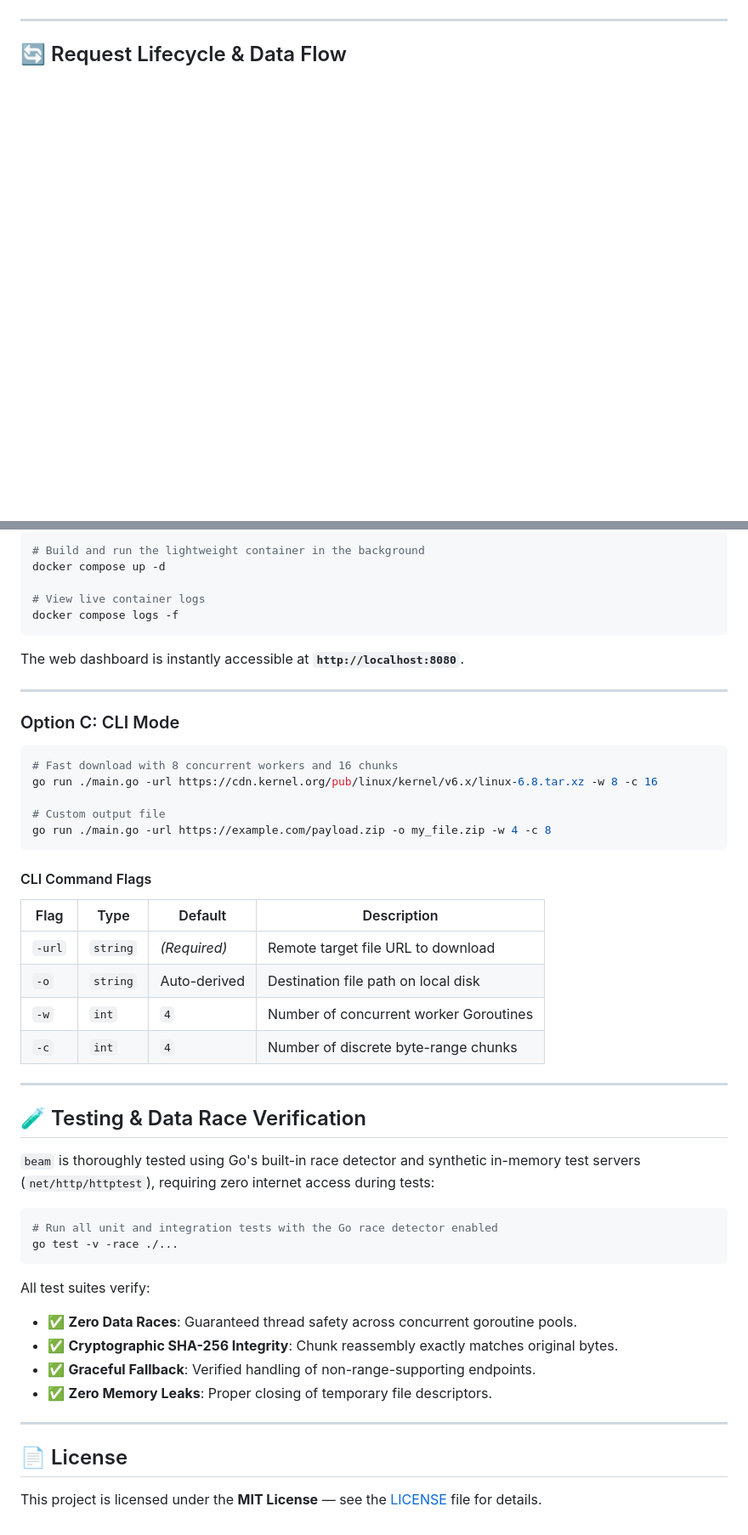
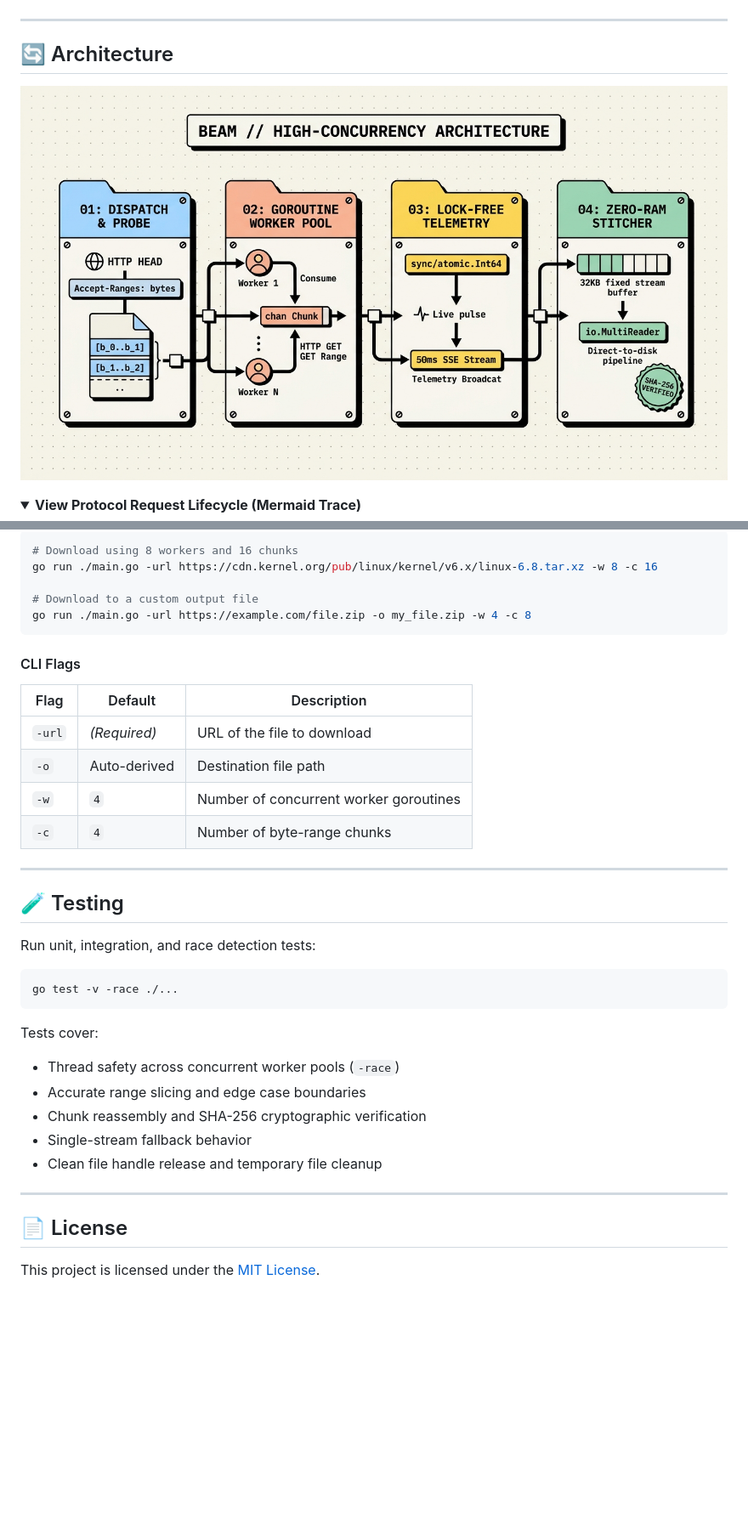
Before and after one commit to Anshu666666/beam, a Markdown page: README.md, 2 parts joined by grey strips. Shown: that part at 85% size. Drawn GitHub-style; pictures changed too: assets/beam_architecture.png (added); folded sections open; blank space fills up the shorter version.

````diff
--- a/README.md
+++ b/README.md
@@ -99,7 +97,14 @@ Neo-brutalist tactile chassis with protruding folder tabs, recessed card bezels,
 
 ---
 
-## 🔄 Request Lifecycle & Data Flow
+## 🔄 Architecture
+
+<p align="center">
+  <img src="assets/beam_architecture.png" alt="Beam System Architecture" width="100%" style="border-radius: 8px; box-shadow: 0 4px 16px rgba(0,0,0,0.1);">
+</p>
+
+<details>
+<summary><strong>View Protocol Request Lifecycle (Mermaid Trace)</strong></summary>
 
 ```mermaid
 sequenceDiagram
@@ -263,50 +242,38 @@ Open **`http://localhost:8080`** in your browser.
 ```bash
-# Build and run the lightweight container in the background
-docker compose up -d
+# Download using 8 workers and 16 chunks
+go run ./main.go -url https://cdn.kernel.org/pub/linux/kernel/v6.x/linux-6.8.tar.xz -w 8 -c 16
 
-# View live container logs
-docker compose logs -f
+# Download to a custom output file
+go run ./main.go -url https://example.com/file.zip -o my_file.zip -w 4 -c 8
 ```
-The web dashboard is instantly accessible at **`http://localhost:8080`**.
+
+#### CLI Flags
+| Flag | Default | Description |
+|---|---|---|
+| `-url` | *(Required)* | URL of the file to download |
+| `-o` | Auto-derived | Destination file path |
+| `-w` | `4` | Number of concurrent worker goroutines |
+| `-c` | `4` | Number of byte-range chunks |
 
 ---
 
-### Option C: CLI Mode
-```bash
-# Fast download with 8 concurrent workers and 16 chunks
-go run ./main.go -url https://cdn.kernel.org/pub/linux/kernel/v6.x/linux-6.8.tar.xz -w 8 -c 16
+## 🧪 Testing
 
-# Custom output file
-go run ./main.go -url https://example.com/payload.zip -o my_file.zip -w 4 -c 8
-```
-
-#### CLI Command Flags
-| Flag | Type | Default | Description |
-|---|---|---|---|
-| `-url` | `string` | *(Required)* | Remote target file URL to download |
-| `-o` | `string` | Auto-derived | Destination file path on local disk |
-| `-w` | `int` | `4` | Number of concurrent worker Goroutines |
-| `-c` | `int` | `4` | Number of discrete byte-range chunks |
-
----
-
-## 🧪 Testing & Data Race Verification
-
-`beam` is thoroughly tested using Go's built-in race detector and synthetic in-memory test servers (`net/http/httptest`), requiring zero internet access during tests:
+Run unit, integration, and race detection tests:
 
 ```bash
-# Run all unit and integration tests with the Go race detector enabled
 go test -v -race ./...
 ```
 
-All test suites verify:
-- ✅ **Zero Data Races**: Guaranteed thread safety across concurrent goroutine pools.
-- ✅ **Cryptographic SHA-256 Integrity**: Chunk reassembly exactly matches original bytes.
-- ✅ **Graceful Fallback**: Verified handling of non-range-supporting endpoints.
-- ✅ **Zero Memory Leaks**: Proper closing of temporary file descriptors.
+Tests cover:
+- Thread safety across concurrent worker pools (`-race`)
+- Accurate range slicing and edge case boundaries
+- Chunk reassembly and SHA-256 cryptographic verification
+- Single-stream fallback behavior
+- Clean file handle release and temporary file cleanup
 
 ---
 
 ## 📄 License
 
-This project is licensed under the **MIT License** — see the [LICENSE](LICENSE) file for details.
+This project is licensed under the [MIT License](LICENSE).
````
Also changed, not shown: other parts of README.md (+125 -153 lines), 6 other files.
